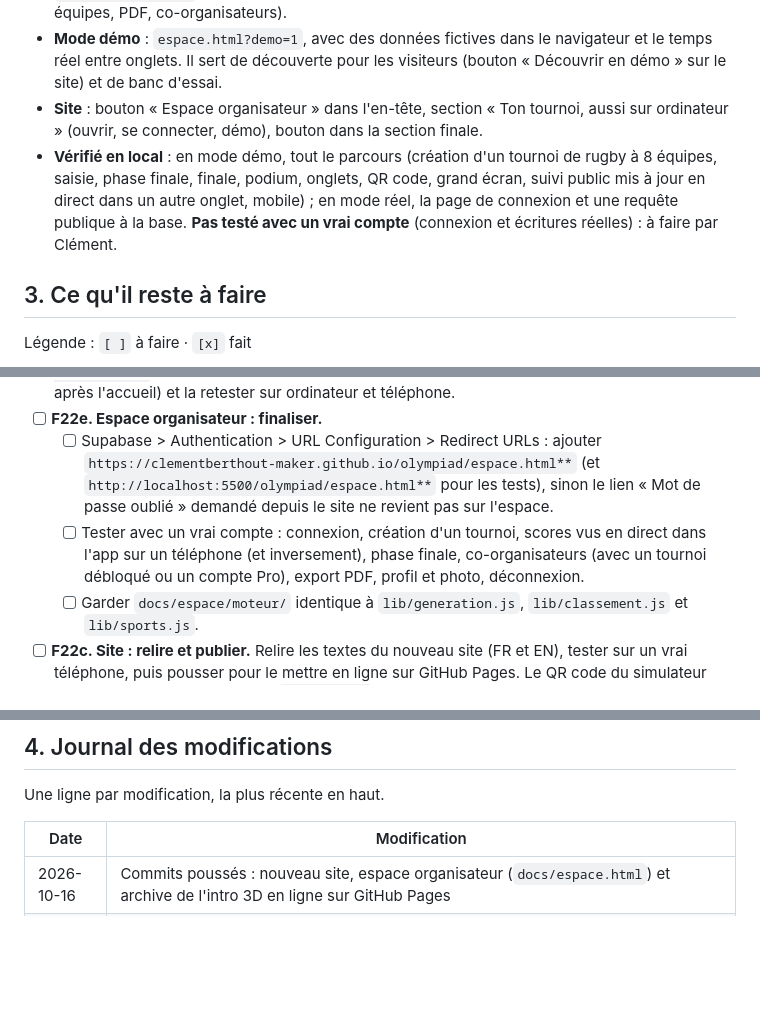
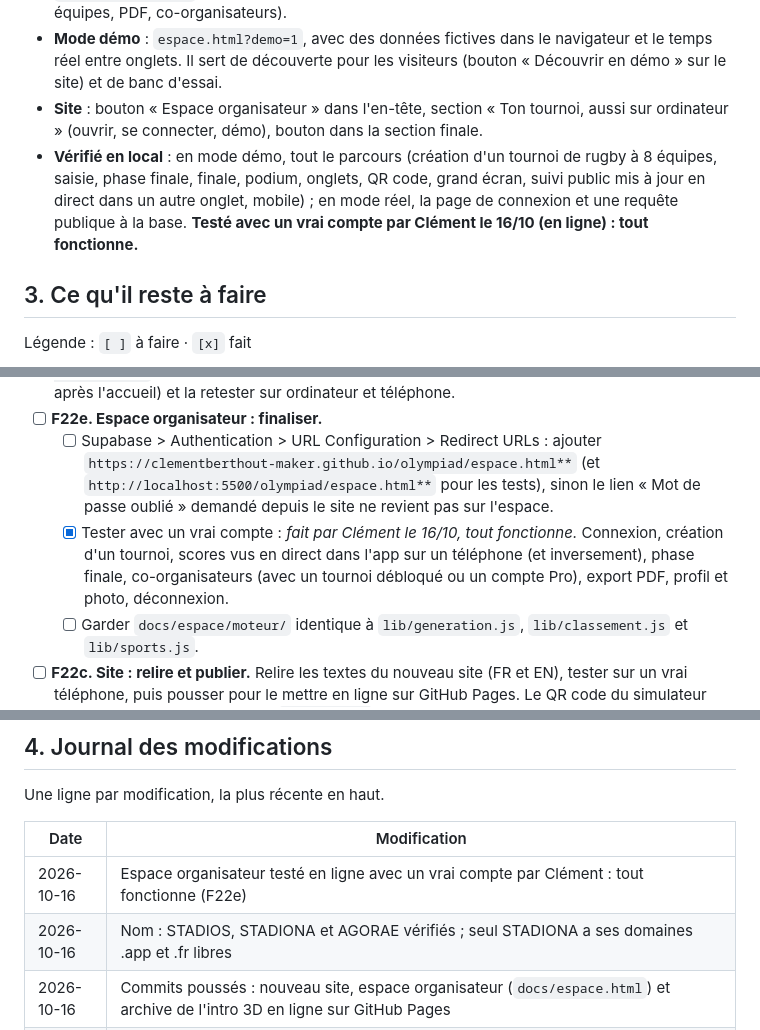
Before and after one commit to clementberthout-maker/olympiad, a Markdown page: SUIVI-PROJET.md, 3 parts joined by grey strips. GitHub-like rendering; blank space fills up the shorter version.

Commit message:
Suivi : espace organisateur testé avec un vrai compte
Co-Authored-By: Claude Opus 5.5 <noreply@anthropic.com>

```diff
--- a/SUIVI-PROJET.md
+++ b/SUIVI-PROJET.md
@@ -239,7 +240,7 @@ OLYMPIAD sert à organiser des tournois sportifs amateurs. L'organisateur crée
 - **Offres** : l'abonnement Pro est lu dans `abonnements_pro`. Le déblocage est lu dans `tournois.debloque`. Les achats restent dans l'app mobile, et l'espace l'explique (limite de 12 équipes, PDF, co-organisateurs).
 - **Mode démo** : `espace.html?demo=1`, avec des données fictives dans le navigateur et le temps réel entre onglets. Il sert de découverte pour les visiteurs (bouton « Découvrir en démo » sur le site) et de banc d'essai.
 - **Site** : bouton « Espace organisateur » dans l'en-tête, section « Ton tournoi, aussi sur ordinateur » (ouvrir, se connecter, démo), bouton dans la section finale.
-- **Vérifié en local** : en mode démo, tout le parcours (création d'un tournoi de rugby à 8 équipes, saisie, phase finale, finale, podium, onglets, QR code, grand écran, suivi public mis à jour en direct dans un autre onglet, mobile) ; en mode réel, la page de connexion et une requête publique à la base. **Pas testé avec un vrai compte** (connexion et écritures réelles) : à faire par Clément.
+- **Vérifié en local** : en mode démo, tout le parcours (création d'un tournoi de rugby à 8 équipes, saisie, phase finale, finale, podium, onglets, QR code, grand écran, suivi public mis à jour en direct dans un autre onglet, mobile) ; en mode réel, la page de connexion et une requête publique à la base. **Testé avec un vrai compte par Clément le 16/10 (en ligne) : tout fonctionne.**
 
 ## 3. Ce qu'il reste à faire
 
@@ -318,7 +319,7 @@ Légende : `[ ]` à faire · `[x]` fait
 - [ ] **F22d. Remettre l'intro 3D en ligne** (quand Clément le décidera) : suivre `archives/intro-3d/README.md`, sans modifier l'animation. Penser au poids (≈ 14 Mo de ressources chargées après l'accueil) et la retester sur ordinateur et téléphone.
 - [ ] **F22e. Espace organisateur : finaliser.**
   - [ ] Supabase > Authentication > URL Configuration > Redirect URLs : ajouter `https://clementberthout-maker.github.io/olympiad/espace.html**` (et `http://localhost:5500/olympiad/espace.html**` pour les tests), sinon le lien « Mot de passe oublié » demandé depuis le site ne revient pas sur l'espace.
-  - [ ] Tester avec un vrai compte : connexion, création d'un tournoi, scores vus en direct dans l'app sur un téléphone (et inversement), phase finale, co-organisateurs (avec un tournoi débloqué ou un compte Pro), export PDF, profil et photo, déconnexion.
+  - [x] Tester avec un vrai compte : *fait par Clément le 16/10, tout fonctionne.* Connexion, création d'un tournoi, scores vus en direct dans l'app sur un téléphone (et inversement), phase finale, co-organisateurs (avec un tournoi débloqué ou un compte Pro), export PDF, profil et photo, déconnexion.
   - [ ] Garder `docs/espace/moteur/` identique à `lib/generation.js`, `lib/classement.js` et `lib/sports.js`.
 - [ ] **F22c. Site : relire et publier.** Relire les textes du nouveau site (FR et EN), tester sur un vrai téléphone, puis pousser pour le mettre en ligne sur GitHub Pages. Le QR code du simulateur pointe vers la page elle-même (`#suivi/code`), pas vers l'app.
 - [ ] **F23. Après la sortie :** surveiller les plantages (Sentry ou `expo-insights`, à ajouter si tu veux), les tableaux de bord RevenueCat et Supabase, et prévoir les mises à jour avec `eas update`.
@@ -334,6 +335,8 @@ Une ligne par modification, la plus récente en haut.
 
 | Date | Modification |
 |------|--------------|
+| 2026-10-16 | Espace organisateur testé en ligne avec un vrai compte par Clément : tout fonctionne (F22e) |
+| 2026-10-16 | Nom : STADIOS, STADIONA et AGORAE vérifiés ; seul STADIONA a ses domaines .app et .fr libres |
 | 2026-10-16 | Commits poussés : nouveau site, espace organisateur (`docs/espace.html`) et archive de l'intro 3D en ligne sur GitHub Pages |
 | 2026-10-15 | Espace organisateur propre au site (`docs/espace.html`, `docs/espace/`) : même D.A., animations, branché sur Supabase, moteur de l'app copié, suivi public, mode démo ; version web compilée de l'app abandonnée et retirée |
 | 2026-10-15 | Site : badges App Store / Google Play remontés et plus voyants, chiffres du héros et recherche de l'Aide retirés |
```
Also changed, not shown: other parts of SUIVI-PROJET.md (+1 -0 lines).
